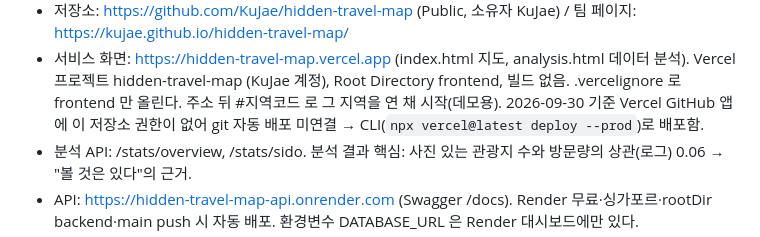
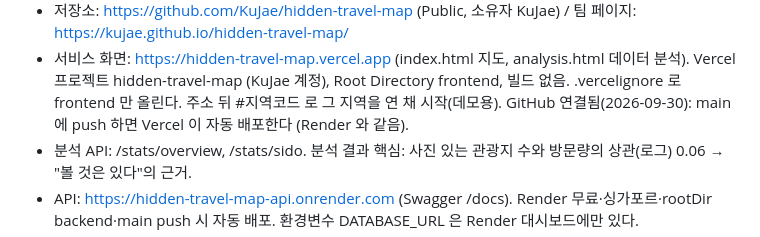
Before and after one commit to KuJae/hidden-travel-map, a Markdown page: CLAUDE.md, the part around the change. GitHub-like rendering.

```diff
--- a/CLAUDE.md
+++ b/CLAUDE.md
@@ -181,7 +181,7 @@ hidden-travel-map/
 - 저장소: https://github.com/KuJae/hidden-travel-map (Public, 소유자 KuJae) / 팀 페이지: https://kujae.github.io/hidden-travel-map/
 - 서비스 화면: https://hidden-travel-map.vercel.app (index.html 지도, analysis.html 데이터 분석). Vercel 프로젝트 hidden-travel-map (KuJae 계정),
   Root Directory frontend, 빌드 없음. .vercelignore 로 frontend 만 올린다. 주소 뒤 #지역코드 로 그 지역을 연 채 시작(데모용).
-  2026-09-30 기준 Vercel GitHub 앱에 이 저장소 권한이 없어 git 자동 배포 미연결 → CLI(`npx vercel@latest deploy --prod`)로 배포함.
+  GitHub 연결됨(2026-09-30): main 에 push 하면 Vercel 이 자동 배포한다 (Render 와 같음).
 - 분석 API: /stats/overview, /stats/sido. 분석 결과 핵심: 사진 있는 관광지 수와 방문량의 상관(로그) 0.06 → "볼 것은 있다"의 근거.
 - API: https://hidden-travel-map-api.onrender.com (Swagger /docs). Render 무료·싱가포르·rootDir backend·main push 시 자동 배포. 환경변수 DATABASE_URL 은 Render 대시보드에만 있다.
 - 진행 상태(2026-09-30): 종로구 1곳 End-to-End 완료 — 관광빅데이터 30일·TourAPI 관광지 297곳이 Supabase 에 있고, 배포된 API 가 응답한다. 다음은 6주차 전국 확대(region_master, 시 단위).
```
Also changed, not shown: README.md (+1 -0 lines).
